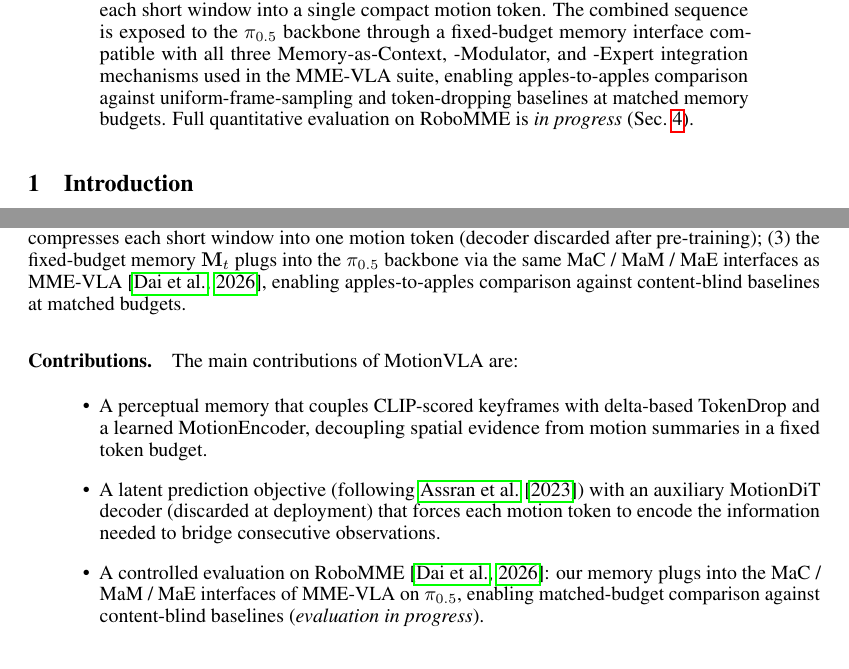
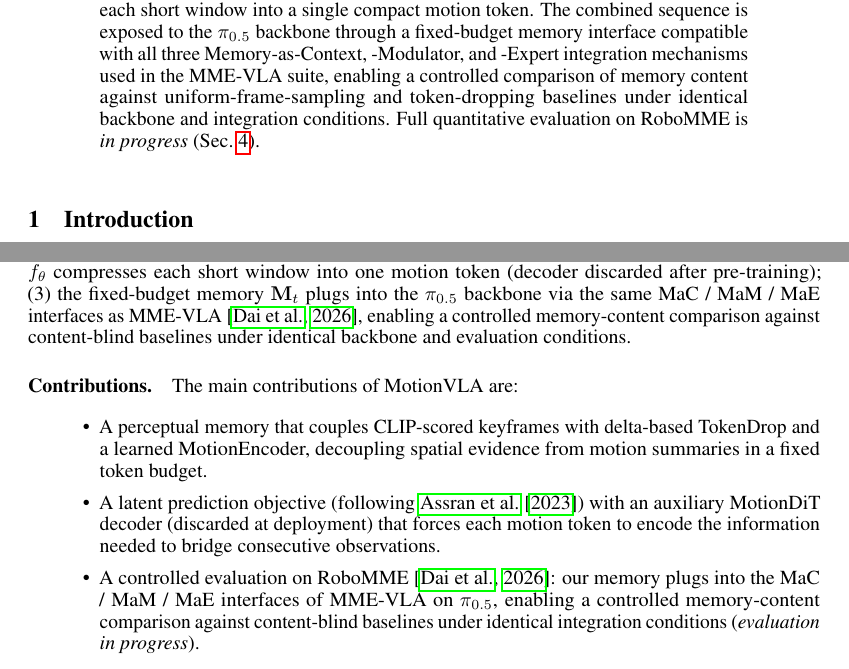
Before and after one commit to hongzefu/CSE599Report-26Winter, a LaTeX paper (neurips_2026.tex): two parts of pages 1 and 2 of 10, joined at a grey line, cut so that both start at the same text. Compiled offline with pdfLaTeX.

Commit message:
no apples to apples

```diff
--- a/neurips_2026.tex
+++ b/neurips_2026.tex
@@ -108,9 +108,9 @@ summarizes each short window into a single compact motion
 token. The combined sequence is exposed to the $\pi_{0.5}$ backbone
 through a fixed-budget memory interface compatible with all three
 Memory-as-Context, -Modulator, and -Expert integration mechanisms used in
-the MME-VLA suite, enabling apples-to-apples
-comparison against uniform-frame-sampling and token-dropping baselines at
-matched memory budgets. Full quantitative evaluation on RoboMME is
+the MME-VLA suite, enabling a controlled comparison of memory content
+against uniform-frame-sampling and token-dropping baselines under
+identical backbone and integration conditions. Full quantitative evaluation on RoboMME is
 \emph{in progress} (Sec.~\ref{sec:exp}).
 \end{abstract}
 
@@ -153,8 +153,9 @@ TokenDrop produces sparse but semantically anchored keyframe patches;
 (2)~a MotionEncoder $f_\theta$ compresses each short window into one motion
 token (decoder discarded after pre-training); (3)~the fixed-budget memory
 $\mathbf{M}_t$ plugs into the $\pi_{0.5}$ backbone via the same MaC / MaM /
-MaE interfaces as MME-VLA~\citep{dai2026robomme}, enabling apples-to-apples
-comparison against content-blind baselines at matched budgets.
+MaE interfaces as MME-VLA~\citep{dai2026robomme}, enabling a controlled
+memory-content comparison against content-blind baselines under identical
+backbone and evaluation conditions.
 
 \paragraph{Contributions.}
 The main contributions of MotionVLA are:
@@ -168,8 +169,8 @@ The main contributions of MotionVLA are:
           to bridge consecutive observations.
     \item A controlled evaluation on RoboMME~\citep{dai2026robomme}:
           our memory plugs into the MaC / MaM / MaE interfaces of
-          MME-VLA on $\pi_{0.5}$, enabling matched-budget comparison
-          against content-blind baselines (\emph{evaluation in progress}).
+          MME-VLA on $\pi_{0.5}$, enabling a controlled memory-content comparison
+          against content-blind baselines under identical integration conditions (\emph{evaluation in progress}).
 \end{itemize}
 
 
```
Also changed, not shown: neurips_2026.pdf.
